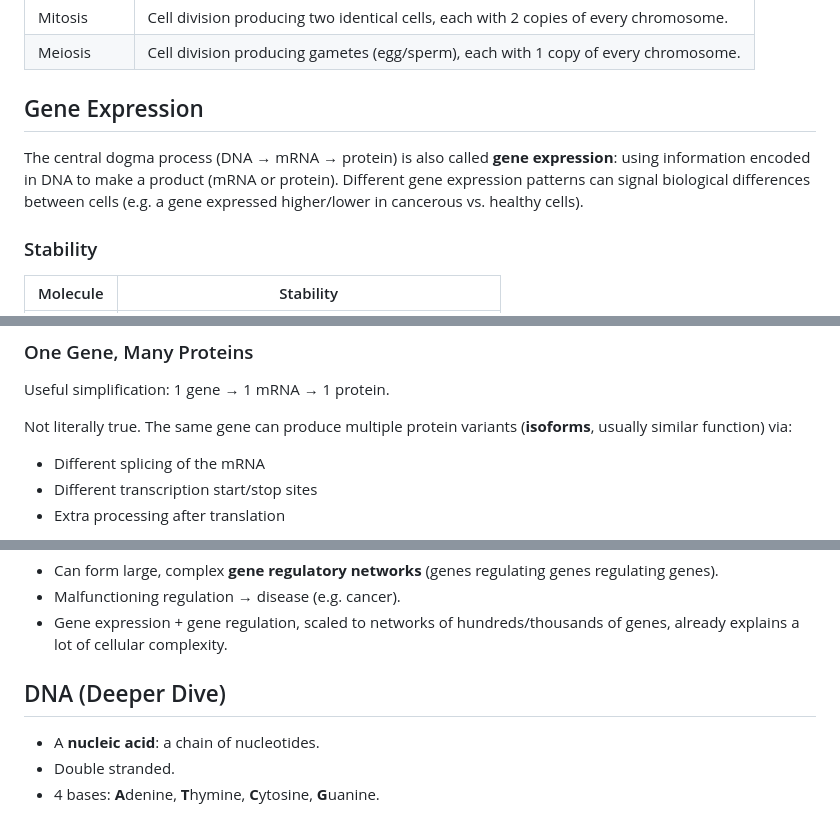
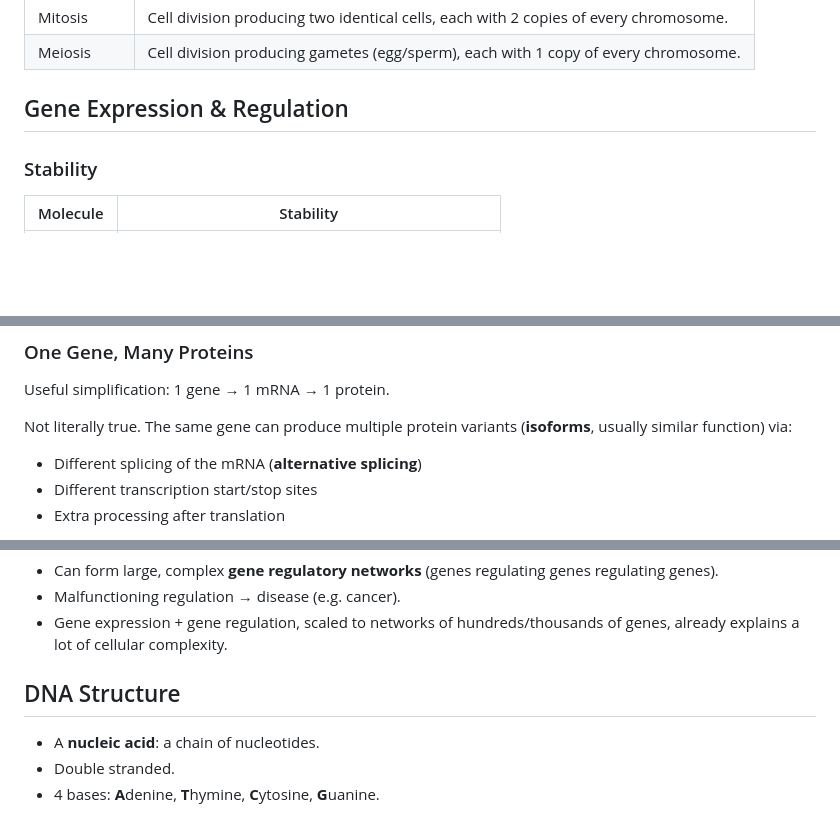
Before and after one commit to brianbianchi/blog, a Markdown page: md/bioinformatics.md, 3 parts joined by grey strips. GitHub-like rendering; blank space fills up the shorter version.

```diff
--- a/md/bioinformatics.md
+++ b/md/bioinformatics.md
@@ -66,9 +66,7 @@ The smallest independently functioning unit of life. Handles growth, metabolism,
 | Mitosis    | Cell division producing two identical cells, each with 2 copies of every chromosome. |
 | Meiosis    | Cell division producing gametes (egg/sperm), each with 1 copy of every chromosome.   |
 
-## Gene Expression
-
-The central dogma process (DNA → mRNA → protein) is also called **gene expression**: using information encoded in DNA to make a product (mRNA or protein). Different gene expression patterns can signal biological differences between cells (e.g. a gene expressed higher/lower in cancerous vs. healthy cells).
+## Gene Expression & Regulation
 
 ### Stability
 
@@ -86,7 +84,7 @@ Useful simplification: 1 gene → 1 mRNA → 1 protein.
 
 Not literally true. The same gene can produce multiple protein variants (**isoforms**, usually similar function) via:
 
-- Different splicing of the mRNA
+- Different splicing of the mRNA (**alternative splicing**)
 - Different transcription start/stop sites
 - Extra processing after translation
 
@@ -100,7 +98,7 @@ Some proteins (**transcription factors**) bind DNA near another gene (or their o
 - Malfunctioning regulation → disease (e.g. cancer).
 - Gene expression + gene regulation, scaled to networks of hundreds/thousands of genes, already explains a lot of cellular complexity.
 
-## DNA (Deeper Dive)
+## DNA Structure
 
 - A **nucleic acid**: a chain of nucleotides.
 - Double stranded.
```
Also changed, not shown: other parts of md/bioinformatics.md (+17 -18 lines).
